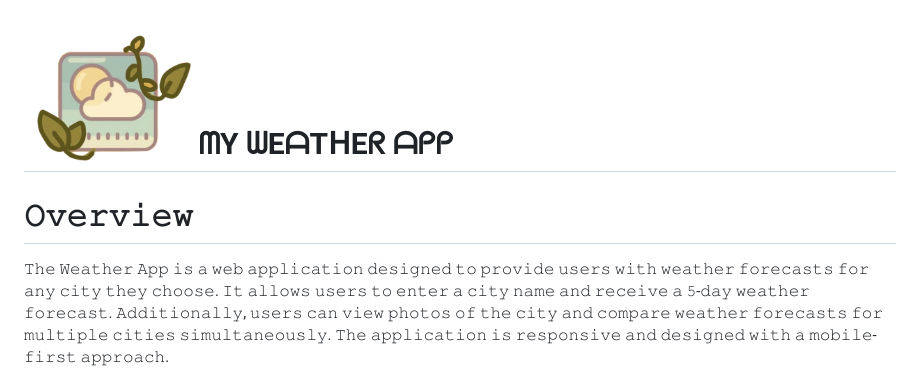
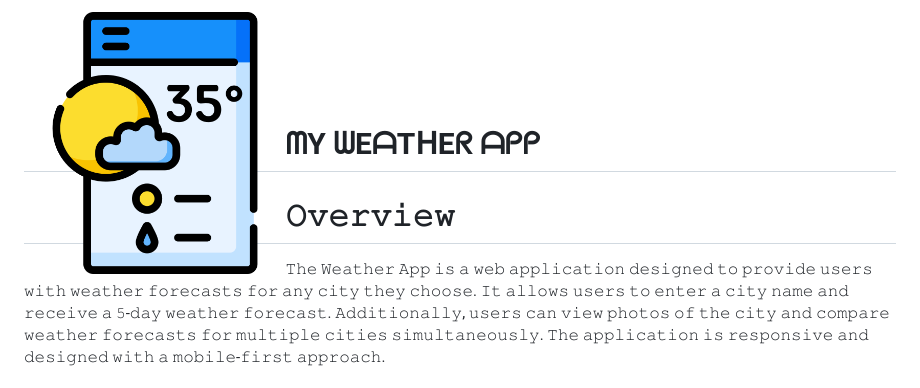
Before and after one commit to zaraana/The-Weather-App, a Markdown page: README.md, the part around the change. Drawn GitHub-style; pictures changed too: Assets/images/logoreadme.png (deleted), Assets/images/weather-app.png (added).

Commit message:
updated readme logo

```diff
--- a/README.md
+++ b/README.md
@@ -1,4 +1,4 @@
-<img align="left" width="20%" src="Assets/images/logoreadme.png">
+<img align="left" width="30%" src="Assets/images/weather-app.png">
 <br>
 <br>
 <br>
```
